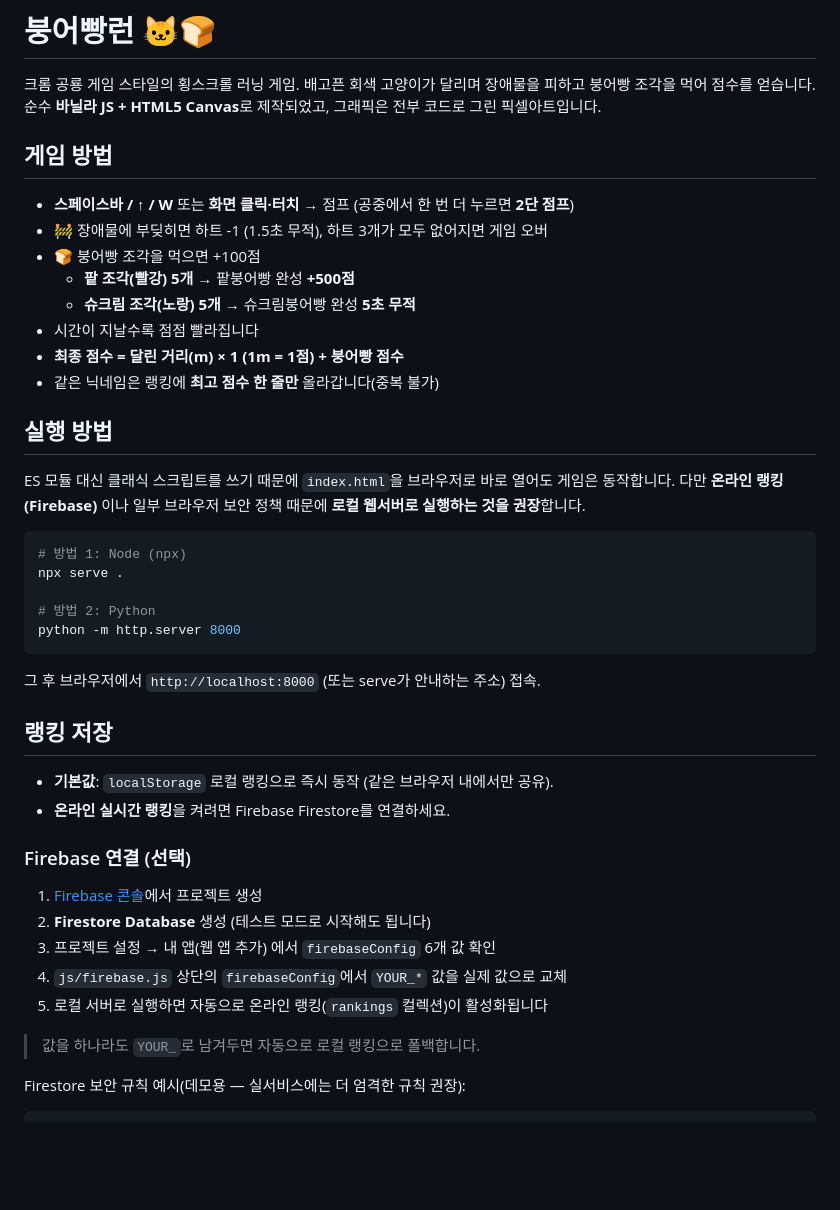
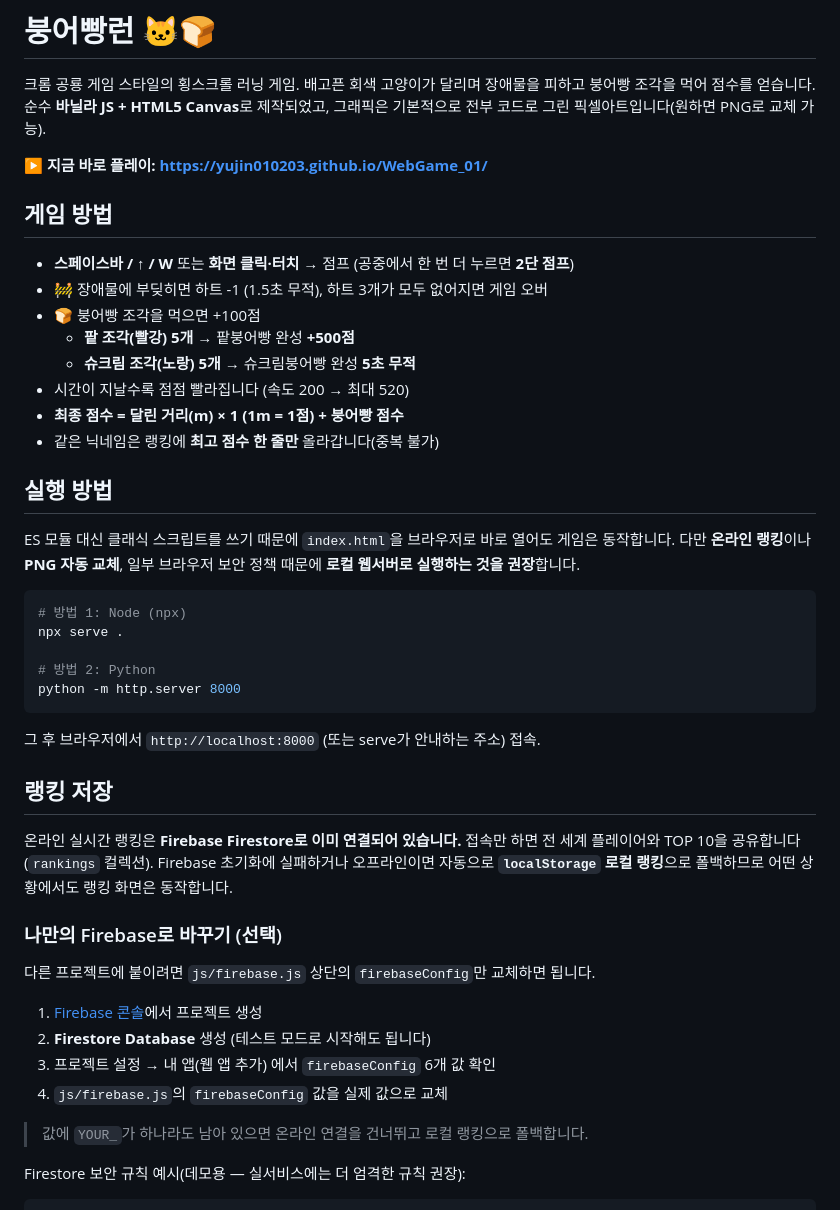
Before and after one commit to yujin010203/WebGame_01, a Markdown page: README.md, the part around one of its changes. Rendered like a GitHub page; blank space fills up the shorter version.

````diff
--- a/README.md
+++ b/README.md
@@ -2,7 +2,9 @@
 
 크롬 공룡 게임 스타일의 횡스크롤 러닝 게임. 배고픈 회색 고양이가 달리며 장애물을 피하고
 붕어빵 조각을 먹어 점수를 얻습니다. 순수 **바닐라 JS + HTML5 Canvas**로 제작되었고,
-그래픽은 전부 코드로 그린 픽셀아트입니다.
+그래픽은 기본적으로 전부 코드로 그린 픽셀아트입니다(원하면 PNG로 교체 가능).
+
+**▶ 지금 바로 플레이: https://yujin010203.github.io/WebGame_01/**
 
 ## 게임 방법
 - **스페이스바 / ↑ / W** 또는 **화면 클릭·터치** → 점프 (공중에서 한 번 더 누르면 **2단 점프**)
@@ -10,14 +12,14 @@
 - 🍞 붕어빵 조각을 먹으면 +100점
   - **팥 조각(빨강) 5개** → 팥붕어빵 완성 **+500점**
   - **슈크림 조각(노랑) 5개** → 슈크림붕어빵 완성 **5초 무적**
-- 시간이 지날수록 점점 빨라집니다
+- 시간이 지날수록 점점 빨라집니다 (속도 200 → 최대 520)
 - **최종 점수 = 달린 거리(m) × 1 (1m = 1점) + 붕어빵 점수**
 - 같은 닉네임은 랭킹에 **최고 점수 한 줄만** 올라갑니다(중복 불가)
 
 ## 실행 방법
 ES 모듈 대신 클래식 스크립트를 쓰기 때문에 `index.html`을 브라우저로 바로 열어도
-게임은 동작합니다. 다만 **온라인 랭킹(Firebase)** 이나 일부 브라우저 보안 정책 때문에
-**로컬 웹서버로 실행하는 것을 권장**합니다.
+게임은 동작합니다. 다만 **온라인 랭킹**이나 **PNG 자동 교체**, 일부 브라우저 보안 정책
+때문에 **로컬 웹서버로 실행하는 것을 권장**합니다.
 
 ```bash
 # 방법 1: Node (npx)
@@ -30,17 +32,19 @@ python -m http.server 8000
 그 후 브라우저에서 `http://localhost:8000` (또는 serve가 안내하는 주소) 접속.
 
 ## 랭킹 저장
-- **기본값**: `localStorage` 로컬 랭킹으로 즉시 동작 (같은 브라우저 내에서만 공유).
-- **온라인 실시간 랭킹**을 켜려면 Firebase Firestore를 연결하세요.
+온라인 실시간 랭킹은 **Firebase Firestore로 이미 연결되어 있습니다.**
+접속만 하면 전 세계 플레이어와 TOP 10을 공유합니다(`rankings` 컬렉션).
+Firebase 초기화에 실패하거나 오프라인이면 자동으로 **`localStorage` 로컬 랭킹**으로
+폴백하므로 어떤 상황에서도 랭킹 화면은 동작합니다.
 
-### Firebase 연결 (선택)
+### 나만의 Firebase로 바꾸기 (선택)
+다른 프로젝트에 붙이려면 `js/firebase.js` 상단의 `firebaseConfig`만 교체하면 됩니다.
 1. [Firebase 콘솔](https://console.firebase.google.com/)에서 프로젝트 생성
 2. **Firestore Database** 생성 (테스트 모드로 시작해도 됩니다)
 3. 프로젝트 설정 → 내 앱(웹 앱 추가) 에서 `firebaseConfig` 6개 값 확인
-4. `js/firebase.js` 상단의 `firebaseConfig`에서 `YOUR_*` 값을 실제 값으로 교체
-5. 로컬 서버로 실행하면 자동으로 온라인 랭킹(`rankings` 컬렉션)이 활성화됩니다
+4. `js/firebase.js`의 `firebaseConfig` 값을 실제 값으로 교체
 
-> 값을 하나라도 `YOUR_`로 남겨두면 자동으로 로컬 랭킹으로 폴백합니다.
+> 값에 `YOUR_`가 하나라도 남아 있으면 온라인 연결을 건너뛰고 로컬 랭킹으로 폴백합니다.
 
 Firestore 보안 규칙 예시(데모용 — 실서비스에는 더 엄격한 규칙 권장):
 ```
````
Also changed, not shown: other parts of README.md (+19 -19 lines).
